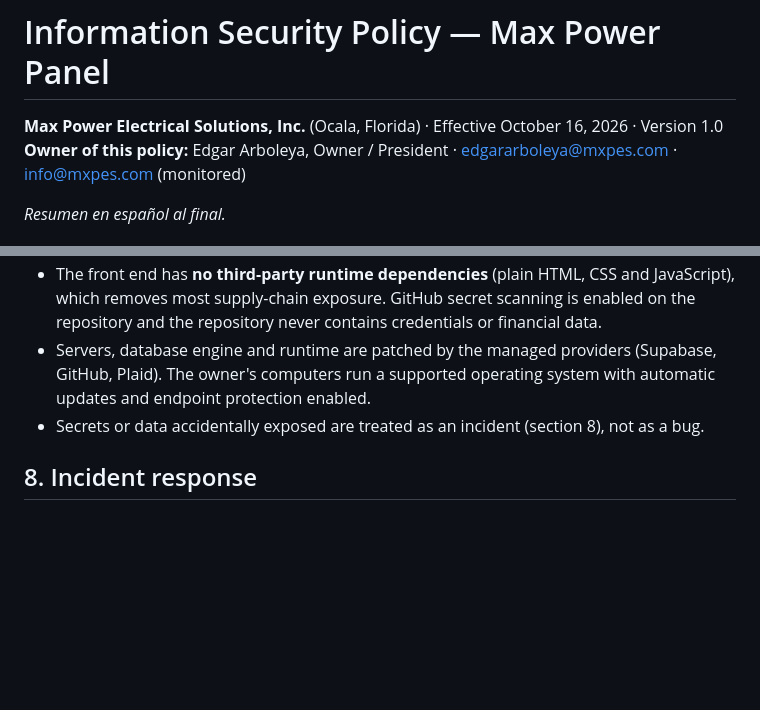
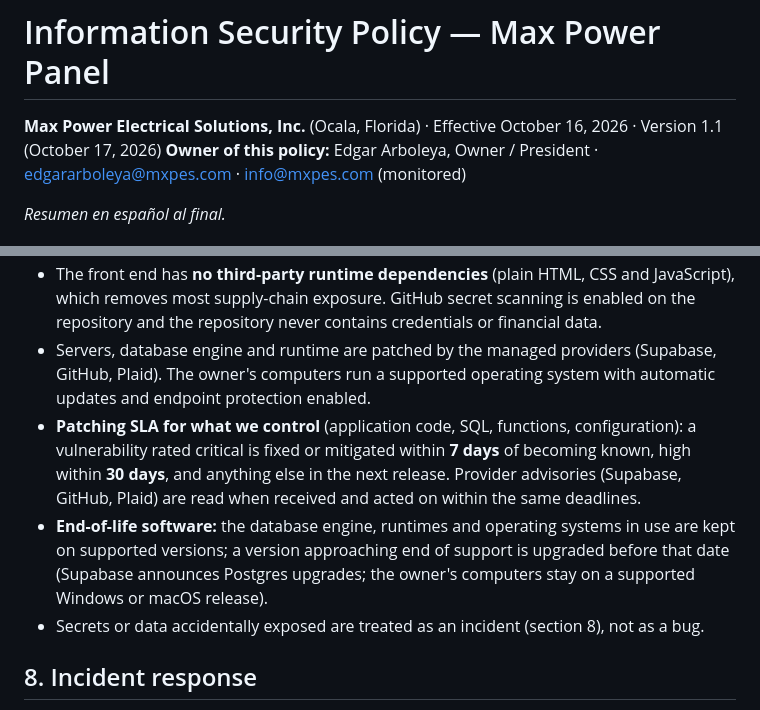
Before and after one commit to edgararboleya-rgb/max-power-panel, a Markdown page: docs/SECURITY-POLICY.md, 2 parts joined by grey strips. Drawn GitHub-style; blank space fills up the shorter version.

Commit message:
docs: politica de seguridad v1.1: plazos de parcheo (7/30 dias) y software al final de su vida
Co-Authored-By: Claude Fable 5.1 <noreply@anthropic.com>
Claude-Session: https://claude.ai/code/session_01TTAi3aRB62zdvK5VJHQdRk

```diff
--- a/docs/SECURITY-POLICY.md
+++ b/docs/SECURITY-POLICY.md
@@ -1,6 +1,6 @@
 # Information Security Policy — Max Power Panel
 
-**Max Power Electrical Solutions, Inc.** (Ocala, Florida) · Effective October 16, 2026 · Version 1.0
+**Max Power Electrical Solutions, Inc.** (Ocala, Florida) · Effective October 16, 2026 · Version 1.1 (October 17, 2026)
 **Owner of this policy:** Edgar Arboleya, Owner / President · edgararboleya@mxpes.com · info@mxpes.com (monitored)
 
 *Resumen en español al final.*
@@ -83,6 +83,13 @@ stored in code, in the front end, in chat tools or in documents.
   credentials or financial data.
 - Servers, database engine and runtime are patched by the managed providers (Supabase, GitHub, Plaid). The
   owner's computers run a supported operating system with automatic updates and endpoint protection enabled.
+- **Patching SLA for what we control** (application code, SQL, functions, configuration): a vulnerability rated
+  critical is fixed or mitigated within **7 days** of becoming known, high within **30 days**, and anything else in
+  the next release. Provider advisories (Supabase, GitHub, Plaid) are read when received and acted on within the same
+  deadlines.
+- **End-of-life software:** the database engine, runtimes and operating systems in use are kept on supported
+  versions; a version approaching end of support is upgraded before that date (Supabase announces Postgres
+  upgrades; the owner's computers stay on a supported Windows or macOS release).
 - Secrets or data accidentally exposed are treated as an incident (section 8), not as a bug.
 
 ## 8. Incident response
```
